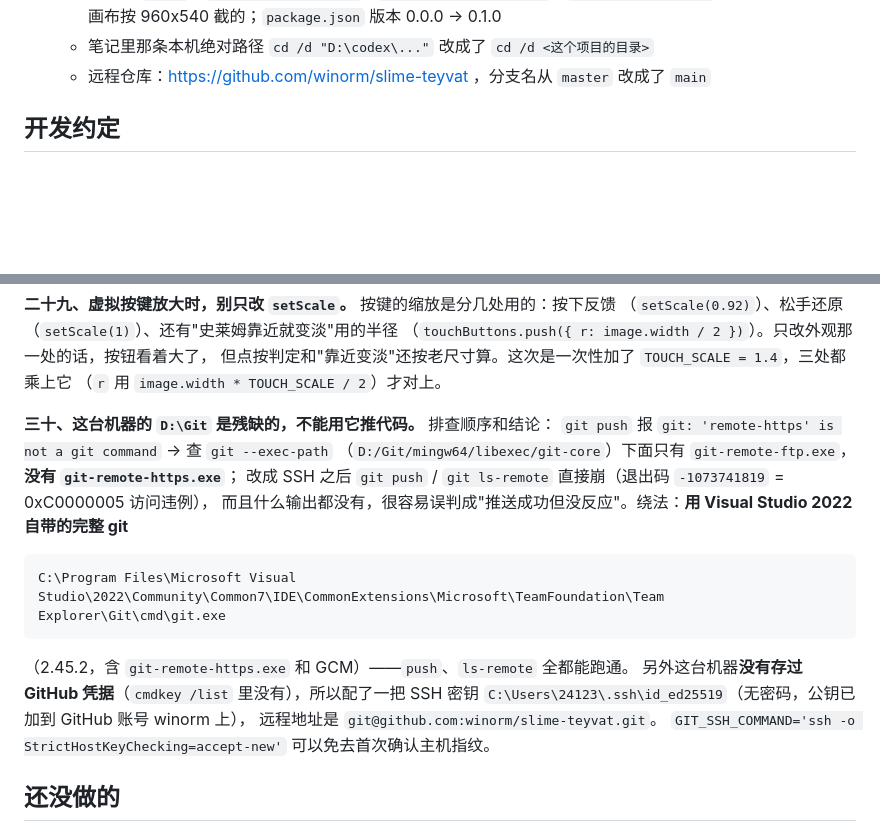
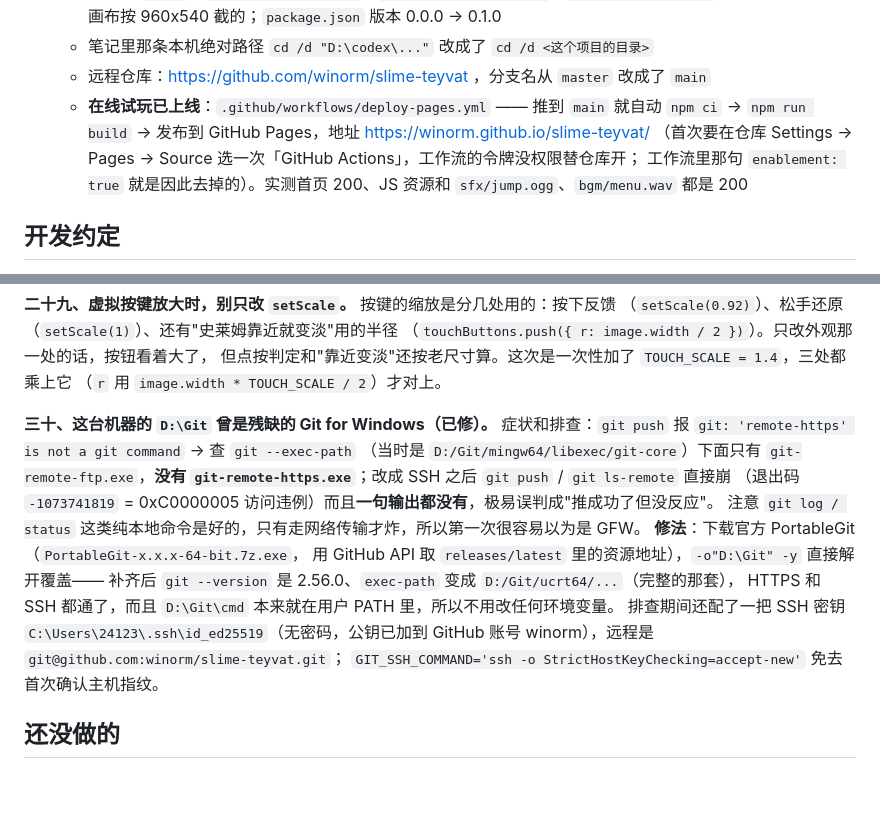
Before and after one commit to winorm/slime-teyvat, a Markdown page: 开发笔记.md, 2 parts joined by grey strips. Rendered like a GitHub page; blank space fills up the shorter version.

````diff
--- a/开发笔记.md
+++ b/开发笔记.md
@@ -245,6 +245,11 @@ public/
     用无头浏览器把画布按 960x540 截的；`package.json` 版本 0.0.0 → 0.1.0
   - 笔记里那条本机绝对路径 `cd /d "D:\codex\..."` 改成了 `cd /d <这个项目的目录>`
   - 远程仓库：https://github.com/winorm/slime-teyvat ，分支名从 `master` 改成了 `main`
+  - **在线试玩已上线**：`.github/workflows/deploy-pages.yml` —— 推到 `main` 就自动
+    `npm ci` → `npm run build` → 发布到 GitHub Pages，地址 https://winorm.github.io/slime-teyvat/
+    （首次要在仓库 Settings → Pages → Source 选一次「GitHub Actions」，工作流的令牌没权限替仓库开；
+    工作流里那句 `enablement: true` 就是因此去掉的）。实测首页 200、JS 资源和
+    `sfx/jump.ogg`、`bgm/menu.wav` 都是 200
 
 ## 开发约定
 
@@ -515,19 +520,19 @@ y 改到 78 高，但最后那行还写着 `generateTexture('statue-base', 56, 2
 但点按判定和"靠近变淡"还按老尺寸算。这次是一次性加了 `TOUCH_SCALE = 1.4`，三处都乘上它
 （`r` 用 `image.width * TOUCH_SCALE / 2`）才对上。
 
-**三十、这台机器的 `D:\Git` 是残缺的，不能用它推代码。** 排查顺序和结论：
-`git push` 报 `git: 'remote-https' is not a git command` → 查 `git --exec-path`
-（`D:/Git/mingw64/libexec/git-core`）下面只有 `git-remote-ftp.exe`，**没有 `git-remote-https.exe`**；
-改成 SSH 之后 `git push` / `git ls-remote` 直接崩（退出码 `-1073741819` = 0xC0000005 访问违例），
-而且什么输出都没有，很容易误判成"推送成功但没反应"。绕法：**用 Visual Studio 2022 自带的完整 git**
-```
-C:\Program Files\Microsoft Visual Studio\2022\Community\Common7\IDE\CommonExtensions\Microsoft\TeamFoundation\Team Explorer\Git\cmd\git.exe
-```
-（2.45.2，含 `git-remote-https.exe` 和 GCM）——`push`、`ls-remote` 全都能跑通。
-另外这台机器**没有存过 GitHub 凭据**（`cmdkey /list` 里没有），所以配了一把 SSH 密钥
-`C:\Users\24123\.ssh\id_ed25519`（无密码，公钥已加到 GitHub 账号 winorm 上），
-远程地址是 `git@github.com:winorm/slime-teyvat.git`。
-`GIT_SSH_COMMAND='ssh -o StrictHostKeyChecking=accept-new'` 可以免去首次确认主机指纹。
+**三十、这台机器的 `D:\Git` 曾是残缺的 Git for Windows（已修）。** 症状和排查：`git push`
+报 `git: 'remote-https' is not a git command` → 查 `git --exec-path`
+（当时是 `D:/Git/mingw64/libexec/git-core`）下面只有 `git-remote-ftp.exe`，**没有
+`git-remote-https.exe`**；改成 SSH 之后 `git push` / `git ls-remote` 直接崩
+（退出码 `-1073741819` = 0xC0000005 访问违例）而且**一句输出都没有**，极易误判成"推成功了但没反应"。
+注意 `git log / status` 这类纯本地命令是好的，只有走网络传输才炸，所以第一次很容易以为是 GFW。
+**修法**：下载官方 PortableGit（`PortableGit-x.x.x-64-bit.7z.exe`，
+用 GitHub API 取 `releases/latest` 里的资源地址），`-o"D:\Git" -y` 直接解开覆盖——
+补齐后 `git --version` 是 2.56.0、`exec-path` 变成 `D:/Git/ucrt64/...`（完整的那套），
+HTTPS 和 SSH 都通了，而且 `D:\Git\cmd` 本来就在用户 PATH 里，所以不用改任何环境变量。
+排查期间还配了一把 SSH 密钥 `C:\Users\24123\.ssh\id_ed25519`（无密码，公钥已加到 GitHub 账号
+winorm），远程是 `git@github.com:winorm/slime-teyvat.git`；
+`GIT_SSH_COMMAND='ssh -o StrictHostKeyChecking=accept-new'` 免去首次确认主机指纹。
 
 ## 还没做的
 
````
Also changed, not shown: README.md (+2 -0 lines).
